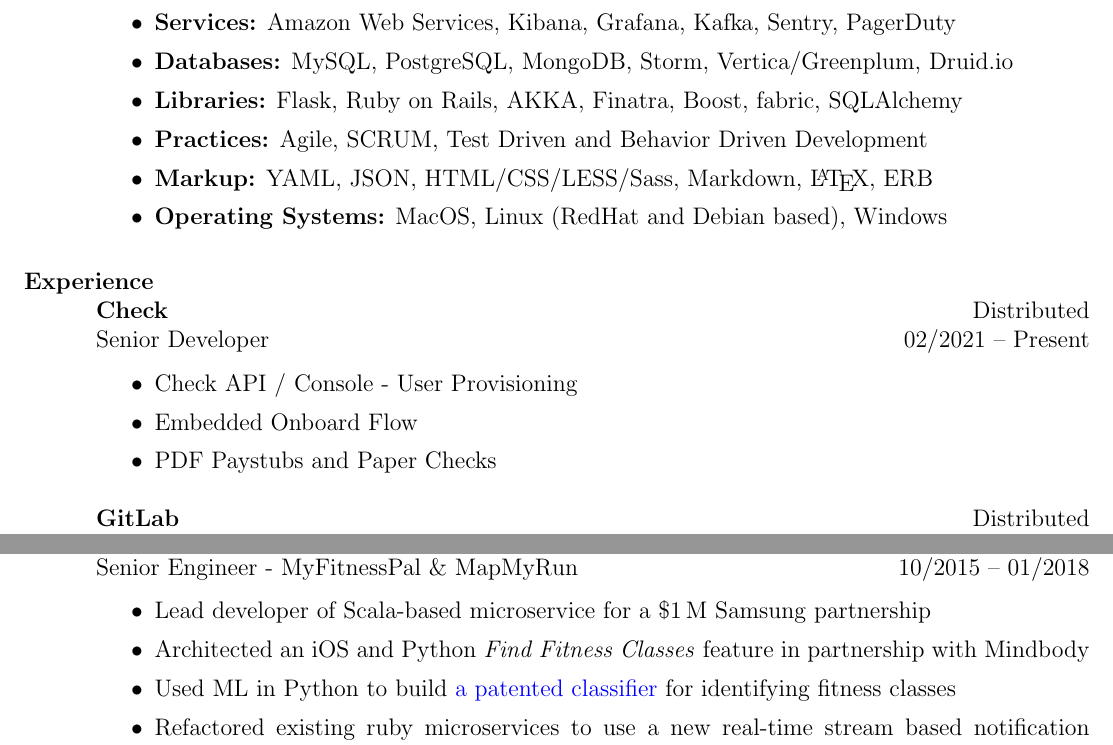
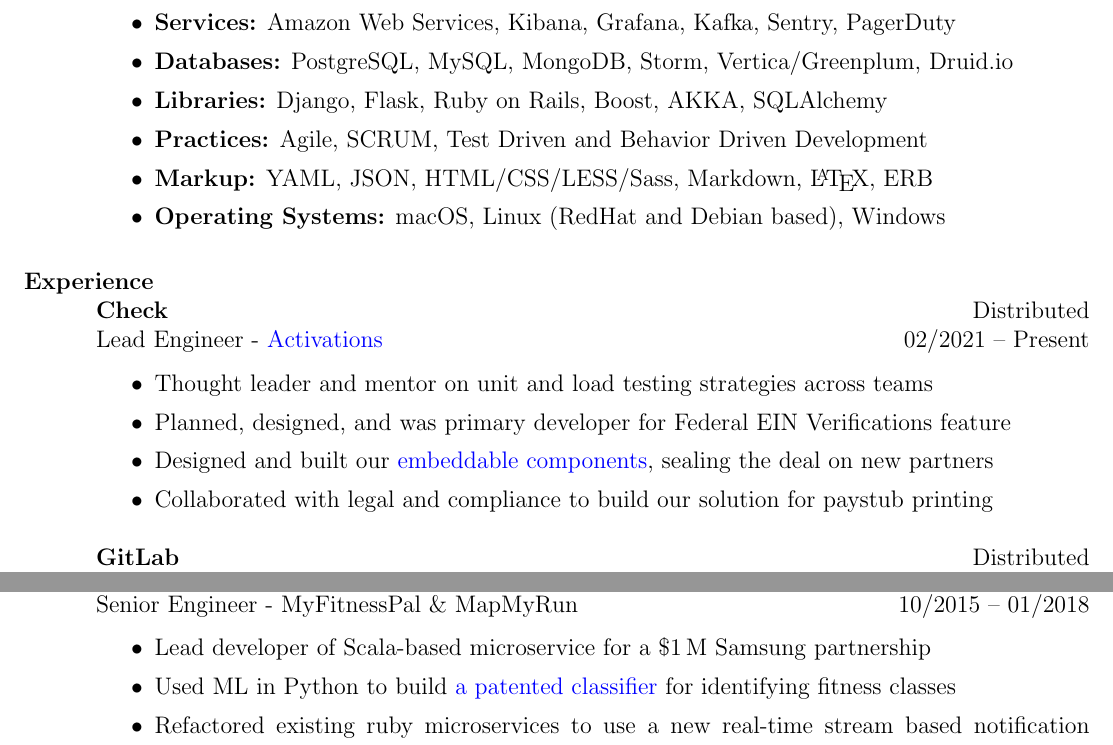
Before and after one commit to lexicalunit/lexicalunit, a LaTeX CV (resume/resume.tex): two parts of page 1 of 2, joined at a grey line, cut so that both start at the same text. Compiled offline with pdfLaTeX.

Commit message:
Update resume

```diff
--- a/resume/resume.tex
+++ b/resume/resume.tex
@@ -66,9 +66,9 @@
 \item \textbf{Services:} Amazon Web Services, Kibana, Grafana, Kafka, Sentry, PagerDuty
-\item \textbf{Databases:} MySQL, PostgreSQL, MongoDB, Storm, Vertica/Greenplum, Druid.io
-\item \textbf{Libraries:} Flask, Ruby on Rails, AKKA, Finatra, Boost, fabric, SQLAlchemy
+\item \textbf{Databases:} PostgreSQL, MySQL, MongoDB, Storm, Vertica/Greenplum, Druid.io
+\item \textbf{Libraries:} Django, Flask, Ruby on Rails, Boost, AKKA, SQLAlchemy
 \item \textbf{Practices:} Agile, SCRUM, Test Driven and Behavior Driven Development
 \item \textbf{Markup:} YAML, JSON, HTML/CSS/LESS/Sass, Markdown, \LaTeX, ERB
-\item \textbf{Operating Systems:} MacOS, Linux (RedHat and Debian based), Windows
+\item \textbf{Operating Systems:} macOS, Linux (RedHat and Debian based), Windows
 \end{itemize}
 
 % Experience
@@ -76,14 +76,15 @@
 
 % Check
 \employer{\textbf{Check}}
-\title{Senior Developer}
+\title{Lead Engineer - \href{https://www.checkhq.com/solutions/who-we-serve}{Activations}}
 \location{Distributed}
 \dates{02/2021 -- Present}
 \begin{position}
 \begin{itemize}
-\item Check API / Console - User Provisioning
-\item Embedded Onboard Flow
-\item PDF Paystubs and Paper Checks
+\item Thought leader and mentor on unit and load testing strategies across teams
+\item Planned, designed, and was primary developer for Federal EIN Verifications feature
+\item Designed and built our \href{https://www.checkhq.com/platform/embedded-payroll}{embeddable components}, sealing the deal on new partners
+\item Collaborated with legal and compliance to build our solution for paystub printing
 \end{itemize}
 \end{position}
 
@@ -121,7 +122,7 @@
 \begin{position}
 \begin{itemize}
 \item Lead developer of Scala-based microservice for a \$1\,M Samsung partnership
-\item Architected an iOS and Python \textit{Find Fitness Classes} feature in partnership with Mindbody
+% \item Architected an iOS and Python \textit{Find Fitness Classes} feature in partnership with Mindbody
 \item Used ML in Python to build \href{https://patents.google.com/patent/US20180225367A1/en?oq=20180225367}{a patented classifier} for identifying fitness classes
 \item Refactored existing ruby microservices to use a new real-time stream based notification system, driving 20\,k push notifications and emails per minute
 \item Planned and implemented the migration of the MyFitnessPal steps tracking feature used by 225\,M users from a Rails monolith to a Go microservice, reducing response times by 300\%
```
Also changed, not shown: resume/aresume-digital.pdf, resume/aresume.pdf, resume/resume.tex (4 more changed lines), 1 other file.
